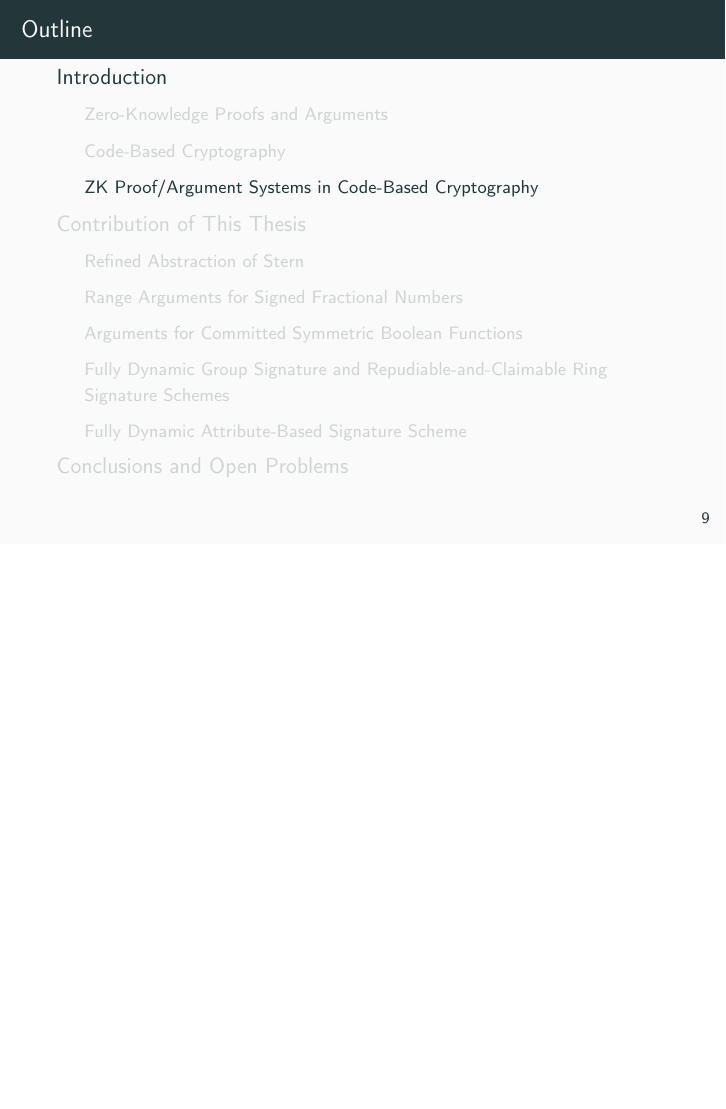
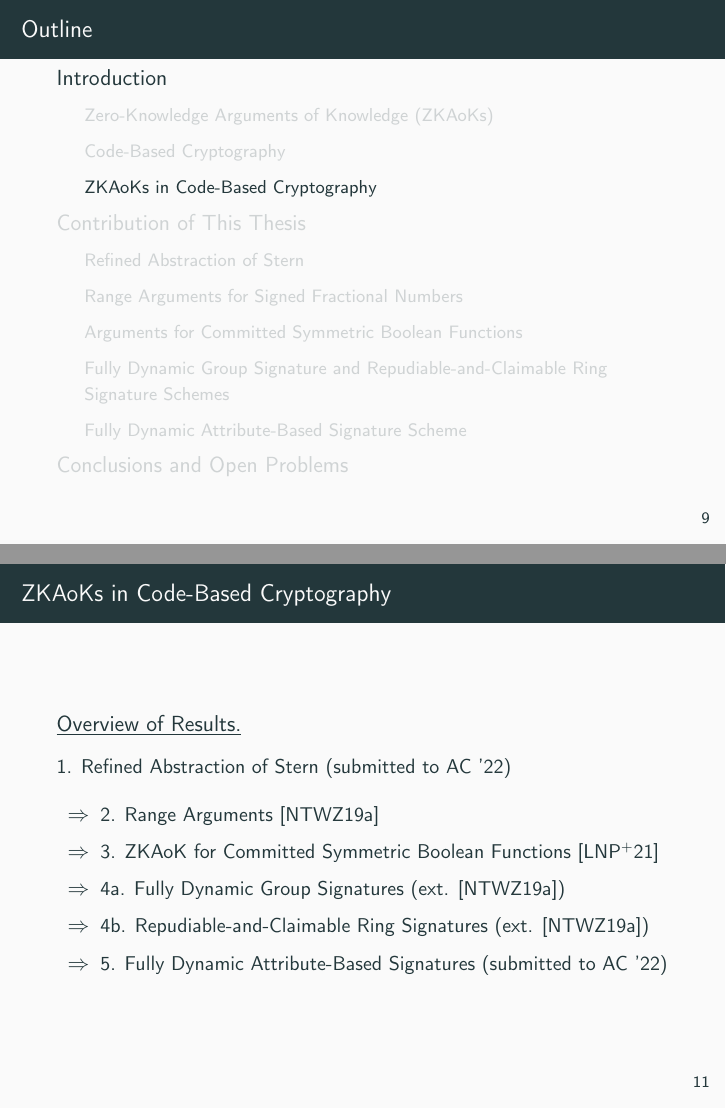
Before and after one commit to Crazy-Cryptographic-Buddies/presentation-PhD-thesis-defense, LaTeX slides (main.tex, which reads macros.tex, subsection-zk-in-codes.tex): page 39 of 161 before the commit and pages 39 and 52 of 168 after it, the two joined at a grey line, the shorter picture padded with empty space. Compiled offline with pdfLaTeX.

Commit message:
Added Oveview of Results

```diff
--- a/macros.tex
+++ b/macros.tex
@@ -376,3 +376,7 @@
 
 % Distributions
 \newcommand{\identically}{\equiv}
+
+
+%tikz defined commands
+\tikzstyle{process} = [align = left, rectangle, draw, minimum height=2em]
--- a/main.tex
+++ b/main.tex
@@ -23,6 +23,8 @@
 
 \usepackage[T1]{fontenc}
 \usepackage{tgbonum}
+\usepackage{tikz}
+\usetikzlibrary{shapes.geometric, arrows}
 
 
 
@@ -126,7 +128,7 @@
 	\input{subsection-zkp.tex}
 	\subsection{Code-Based Cryptography}
 	\input{subsection-code.tex}
-	\subsection{ZK Proof/Argument Systems in Code-Based Cryptography}
+	\subsection{ZKAoKs in Code-Based Cryptography}
 	\input{subsection-zk-in-codes.tex}
 	\section{Contribution of This Thesis}
 	\subsection{Refined Abstraction of Stern}
--- a/subsection-zk-in-codes.tex
+++ b/subsection-zk-in-codes.tex
@@ -1,5 +1,5 @@
 % !TeX root = main.tex
-\begin{frame}{ZKP/ZKA Systems in Code-Based Cryptography}
+\begin{frame}{ZKAoKs in Code-Based Cryptography}
 	In 1993, Stern first proposed an identification protocol \cite{Stern93} based on syndrome decoding problem.\pause
 
 	A ZKAoK for secret $\mathbf{x}$ satisfying $\mathbf{A}\cdot\mathbf{x} = \mathbf{y}$ and $\weight(\mathbf{x}) = t$. \pause
@@ -11,3 +11,16 @@
 		\item Soundness error: $(2/3)^\kappa$ where $\kappa$ is the number of repetitions.
 	\end{itemize}
 \end{frame}
+
+\begin{frame}{ZKAoKs in Code-Based Cryptography}
+	\underline{Overview of Results.}\pause
+
+	{\small 1. Refined Abstraction of Stern (submitted to AC '22)}\pause
+	\begin{enumerate}[$\Rightarrow$]
+		\item {\small 2. Range Arguments \cite{NguyenTWZ19}}\pause
+		\item {\small 3. ZKAoK for Committed Symmetric Boolean Functions \cite{LingNPTW21}}\pause
+		\item {\small 4a. Fully Dynamic Group Signatures (ext. \cite{NguyenTWZ19})}\pause
+		\item {\small 4b. Repudiable-and-Claimable Ring Signatures (ext. \cite{NguyenTWZ19})}\pause
+		\item {\small 5. Fully Dynamic Attribute-Based Signatures (submitted to AC '22)}
+	\end{enumerate}
+\end{frame}
```
Also changed, not shown: main.tex (2 more changed lines).
